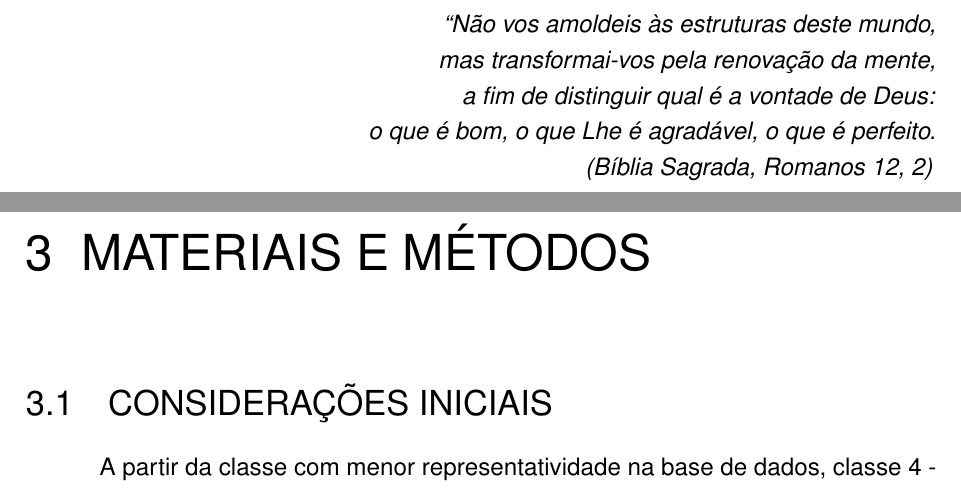
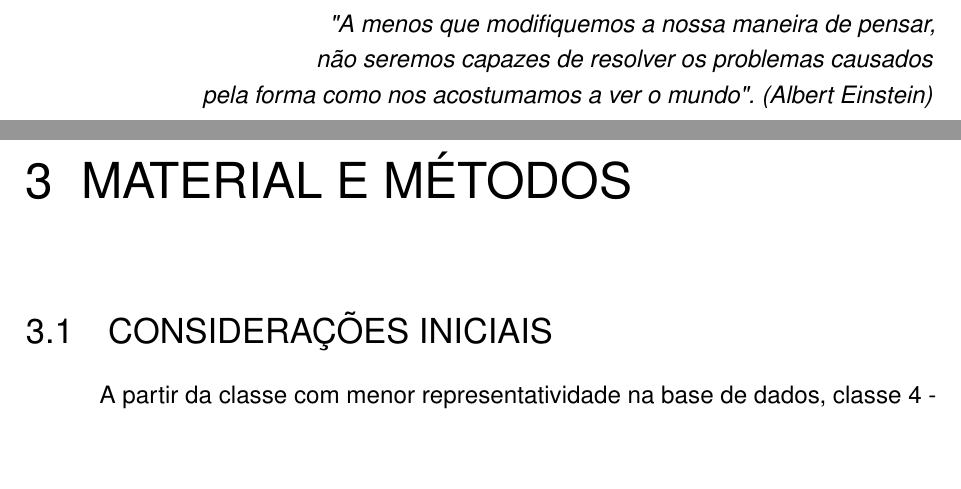
Before and after one commit to ljsenger/tcc-uepg-latex, a LaTeX thesis (tcc.tex, which reads metodologia.tex): two parts of pages 5 and 17 of 27, joined at a grey line, cut at the place of the change, the shorter picture padded with empty space. Compiled offline with pdfLaTeX.

Commit message:
ajuste na epigrafe e secao material e metodos

```diff
--- a/metodologia.tex
+++ b/metodologia.tex
@@ -1,4 +1,4 @@
-\chapter{Materiais e Métodos}
+\chapter{Material e Métodos}
 
 \section{Considerações Iniciais}
 A partir da classe com menor representatividade na base de dados, classe 4 - Algodão Americano/Salgueiro com 2.747 observações, sendo todos os dados selecionados, foram extraídas das outras seis classes de tipos de cobertura florestal 2.747 observações, selecionadas aleatoriamente com o auxilio do software R, totalizando o conjunto de teste com 19.229 observações, conforme a tabela \ref{tb:dados}.
--- a/tcc.tex
+++ b/tcc.tex
@@ -200,11 +200,7 @@ abnt-repeated-author-omit = no % autores com + de uma entrada recebem '____.'
 	\begin{epigrafe}
 		\vspace*{\fill}
 		\begin{flushright}
-			\textit{``Não vos amoldeis às estruturas deste mundo, \\
-				mas transformai-vos pela renovação da mente, \\
-				a fim de distinguir qual é a vontade de Deus: \\
-				o que é bom, o que Lhe é agradável, o que é perfeito.\\
-				(Bíblia Sagrada, Romanos 12, 2)}
+			\textit{"A menos que modifiquemos a nossa maneira de pensar,\\ não seremos capazes de resolver os problemas causados \\ pela forma como nos acostumamos a ver o mundo". (Albert Einstein)}
 		\end{flushright}
 	\end{epigrafe}
 	\setlength{\absparsep}{18pt} % ajusta o espaçamento dos parágrafos do resumo
```
Also changed, not shown: tcc.pdf.
